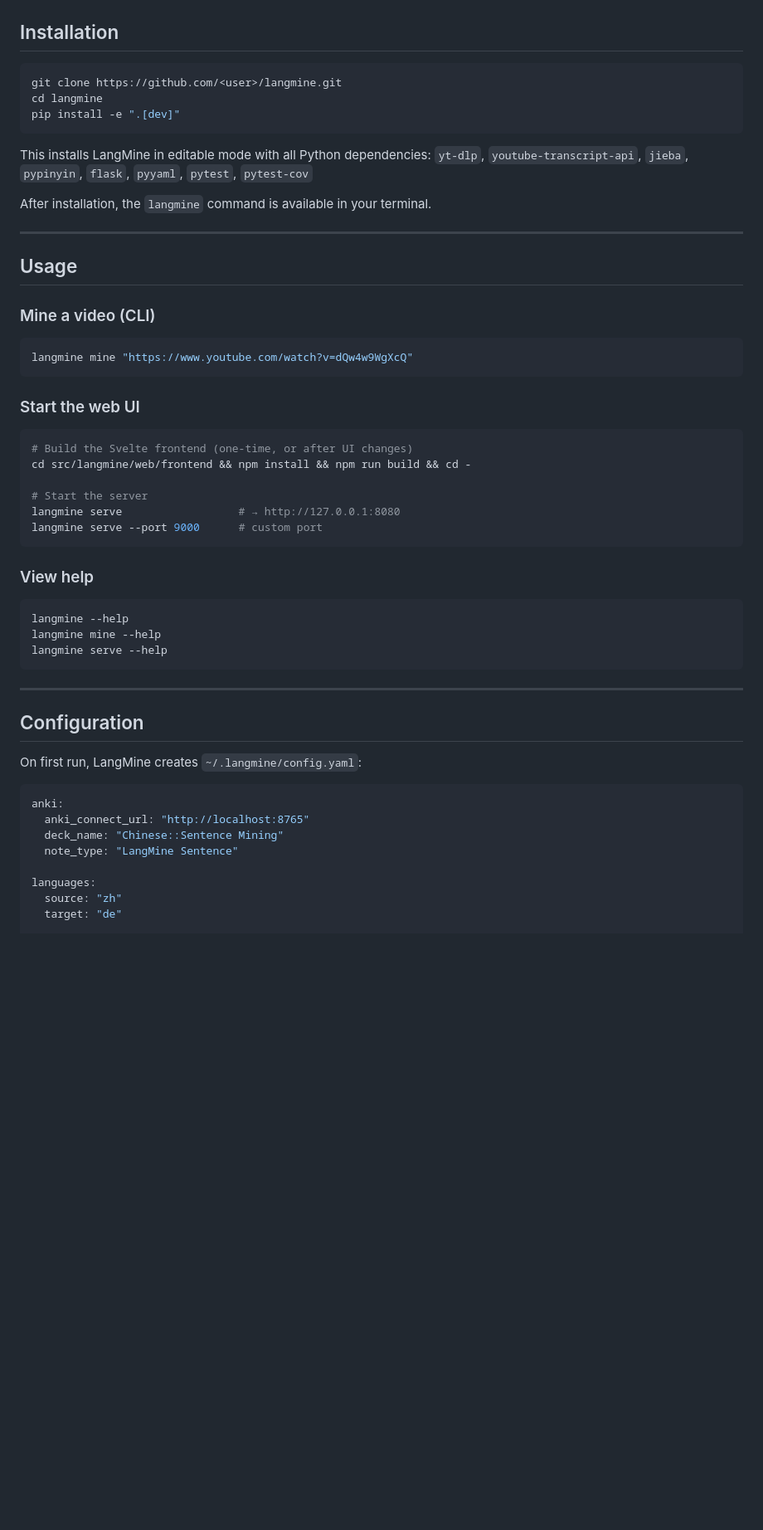
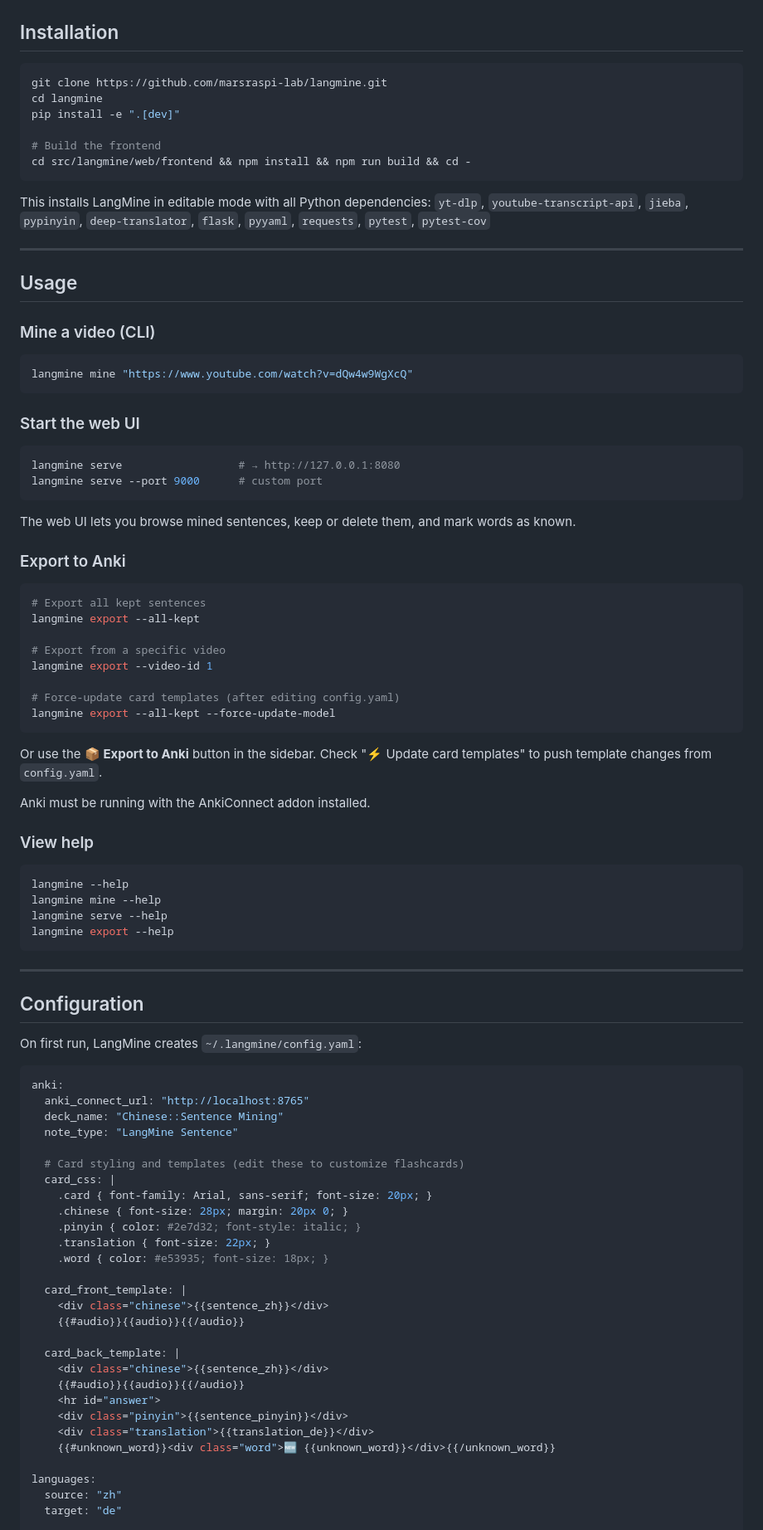
Before and after one commit to marsraspi-lab/langmine, a Markdown page: README.md, the part around one of its changes. Shown at 83% size. Drawn GitHub-style; blank space fills up the shorter version.

````diff
--- a/README.md
+++ b/README.md
@@ -25,15 +26,16 @@ YouTube sentence mining for language learning. Extract sentences with audio from
 ## Installation
 
 ```bash
-git clone https://github.com/<user>/langmine.git
+git clone https://github.com/marsraspi-lab/langmine.git
 cd langmine
 pip install -e ".[dev]"
+
+# Build the frontend
+cd src/langmine/web/frontend && npm install && npm run build && cd -
 ```
 
 This installs LangMine in editable mode with all Python dependencies:
-`yt-dlp`, `youtube-transcript-api`, `jieba`, `pypinyin`, `flask`, `pyyaml`, `pytest`, `pytest-cov`
-
-After installation, the `langmine` command is available in your terminal.
+`yt-dlp`, `youtube-transcript-api`, `jieba`, `pypinyin`, `deep-translator`, `flask`, `pyyaml`, `requests`, `pytest`, `pytest-cov`
 
 ---
 
@@ -48,13 +50,28 @@ langmine mine "https://www.youtube.com/watch?v=dQw4w9WgXcQ"
 ### Start the web UI
 
 ```bash
-# Build the Svelte frontend (one-time, or after UI changes)
-cd src/langmine/web/frontend && npm install && npm run build && cd -
-
-# Start the server
 langmine serve                  # → http://127.0.0.1:8080
 langmine serve --port 9000      # custom port
 ```
+
+The web UI lets you browse mined sentences, keep or delete them, and mark words as known.
+
+### Export to Anki
+
+```bash
+# Export all kept sentences
+langmine export --all-kept
+
+# Export from a specific video
+langmine export --video-id 1
+
+# Force-update card templates (after editing config.yaml)
+langmine export --all-kept --force-update-model
+```
+
+Or use the **📦 Export to Anki** button in the sidebar. Check "⚡ Update card templates" to push template changes from `config.yaml`.
+
+Anki must be running with the AnkiConnect addon installed.
 
 ### View help
 
@@ -62,6 +79,7 @@ langmine serve --port 9000      # custom port
 langmine --help
 langmine mine --help
 langmine serve --help
+langmine export --help
 ```
 
 ---
@@ -75,6 +93,26 @@ anki:
   anki_connect_url: "http://localhost:8765"
   deck_name: "Chinese::Sentence Mining"
   note_type: "LangMine Sentence"
+
+  # Card styling and templates (edit these to customize flashcards)
+  card_css: |
+    .card { font-family: Arial, sans-serif; font-size: 20px; }
+    .chinese { font-size: 28px; margin: 20px 0; }
+    .pinyin { color: #2e7d32; font-style: italic; }
+    .translation { font-size: 22px; }
+    .word { color: #e53935; font-size: 18px; }
+
+  card_front_template: |
+    <div class="chinese">{{sentence_zh}}</div>
+    {{#audio}}{{audio}}{{/audio}}
+
+  card_back_template: |
+    <div class="chinese">{{sentence_zh}}</div>
+    {{#audio}}{{audio}}{{/audio}}
+    <hr id="answer">
+    <div class="pinyin">{{sentence_pinyin}}</div>
+    <div class="translation">{{translation_de}}</div>
+    {{#unknown_word}}<div class="word">🆕 {{unknown_word}}</div>{{/unknown_word}}
 
 languages:
   source: "zh"
````
Also changed, not shown: other parts of README.md (+17 -9 lines), CONTRIBUTING.md (+31 -16 lines).
